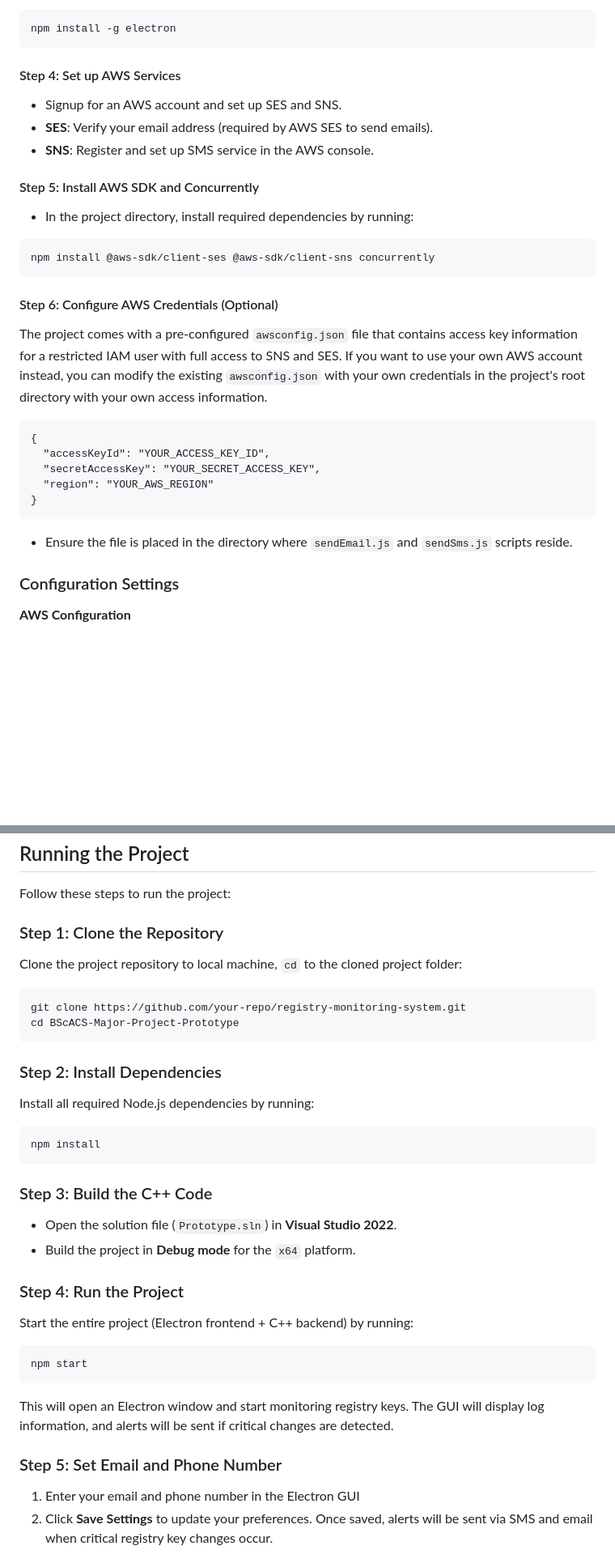
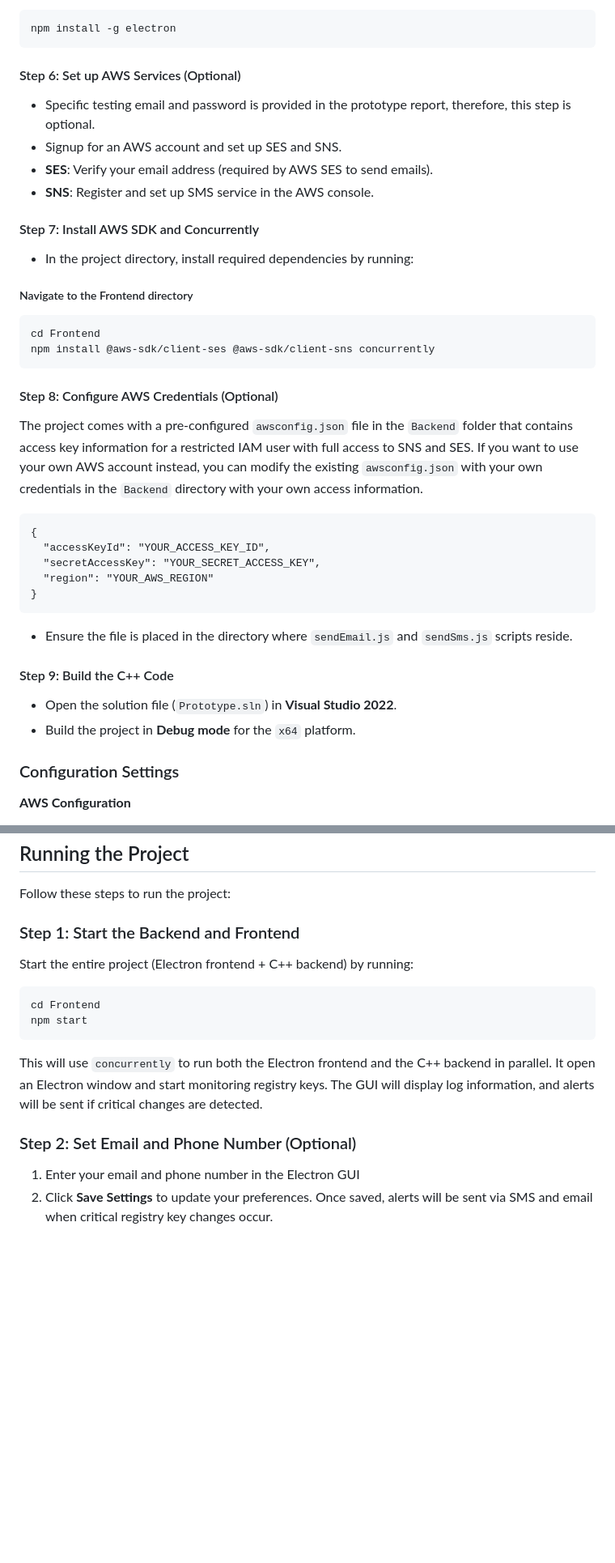
Before and after one commit to Shun1124/BScACS-Major-Project-Prototype, a Markdown page: README.md, 2 parts joined by grey strips. Shown at 81% size. Drawn GitHub-style; blank space fills up the shorter version.

````diff
--- a/README.md
+++ b/README.md
@@ -44,19 +71,22 @@ This project monitors Windows registry keys for changes, detects critical and no
 npm install -g electron
 ```
 
-#### Step 4: Set up AWS Services
+#### Step 6: Set up AWS Services (Optional)
+- Specific testing email and password is provided in the prototype report, therefore, this step is optional.
 - Signup for an AWS account and set up SES and SNS.
 - **SES**: Verify your email address (required by AWS SES to send emails).
 - **SNS**: Register and set up SMS service in the AWS console.
 
-#### Step 5: Install AWS SDK and Concurrently
+#### Step 7: Install AWS SDK and Concurrently
 - In the project directory, install required dependencies by running:
+##### Navigate to the Frontend directory
 ```
+cd Frontend
 npm install @aws-sdk/client-ses @aws-sdk/client-sns concurrently
 ```
 
-#### Step 6: Configure AWS Credentials (Optional)
-The project comes with a pre-configured  `awsconfig.json` file that contains access key information for a restricted IAM user with full access to SNS and SES. If you want to use your own AWS account instead, you can modify the existing `awsconfig.json` with your own credentials in the project's root directory with your own access information.
+#### Step 8: Configure AWS Credentials (Optional)
+The project comes with a pre-configured  `awsconfig.json` file in the `Backend` folder that contains access key information for a restricted IAM user with full access to SNS and SES. If you want to use your own AWS account instead, you can modify the existing `awsconfig.json` with your own credentials in the `Backend` directory with your own access information.
 ```
 {
   "accessKeyId": "YOUR_ACCESS_KEY_ID",
@@ -65,6 +95,10 @@ The project comes with a pre-configured  `awsconfig.json` file that contains acc
 }
 ```
 - Ensure the file is placed in the directory where `sendEmail.js` and `sendSms.js` scripts reside.
+
+#### Step 9: Build the C++ Code
+- Open the solution file (`Prototype.sln`) in **Visual Studio 2022**.
+- Build the project in **Debug mode** for the `x64` platform.
 
 ### Configuration Settings
 **AWS Configuration**
@@ -75,31 +109,16 @@ The project comes with a pre-configured  `awsconfig.json` file that contains acc
 ## Running the Project
 Follow these steps to run the project:
 
-### Step 1: Clone the Repository
-Clone the project repository to local machine, `cd` to the cloned project folder:
+### Step 1: Start the Backend and Frontend
+Start the entire project (Electron frontend + C++ backend) by running:
 ```
-git clone https://github.com/your-repo/registry-monitoring-system.git
-cd BScACS-Major-Project-Prototype
+cd Frontend
+npm start
 ```
 
-### Step 2: Install Dependencies
-Install all required Node.js dependencies by running:
-```
-npm install
-```
+This will use `concurrently` to run both the Electron frontend and the C++ backend in parallel. It open an Electron window and start monitoring registry keys. The GUI will display log information, and alerts will be sent if critical changes are detected.
 
-### Step 3: Build the C++ Code
-- Open the solution file (`Prototype.sln`) in **Visual Studio 2022**.
-- Build the project in **Debug mode** for the `x64` platform.
-
-### Step 4: Run the Project
-Start the entire project (Electron frontend + C++ backend) by running:
-```
-npm start
-```
-This will open an Electron window and start monitoring registry keys. The GUI will display log information, and alerts will be sent if critical changes are detected.
-
-### Step 5: Set Email and Phone Number
+### Step 2: Set Email and Phone Number (Optional)
 1. Enter your email and phone number in the Electron GUI
 2. Click **Save Settings** to update your preferences.
 Once saved, alerts will be sent via SMS and email when critical registry key changes occur.
````
Also changed, not shown: other parts of README.md (+51 -31 lines).
